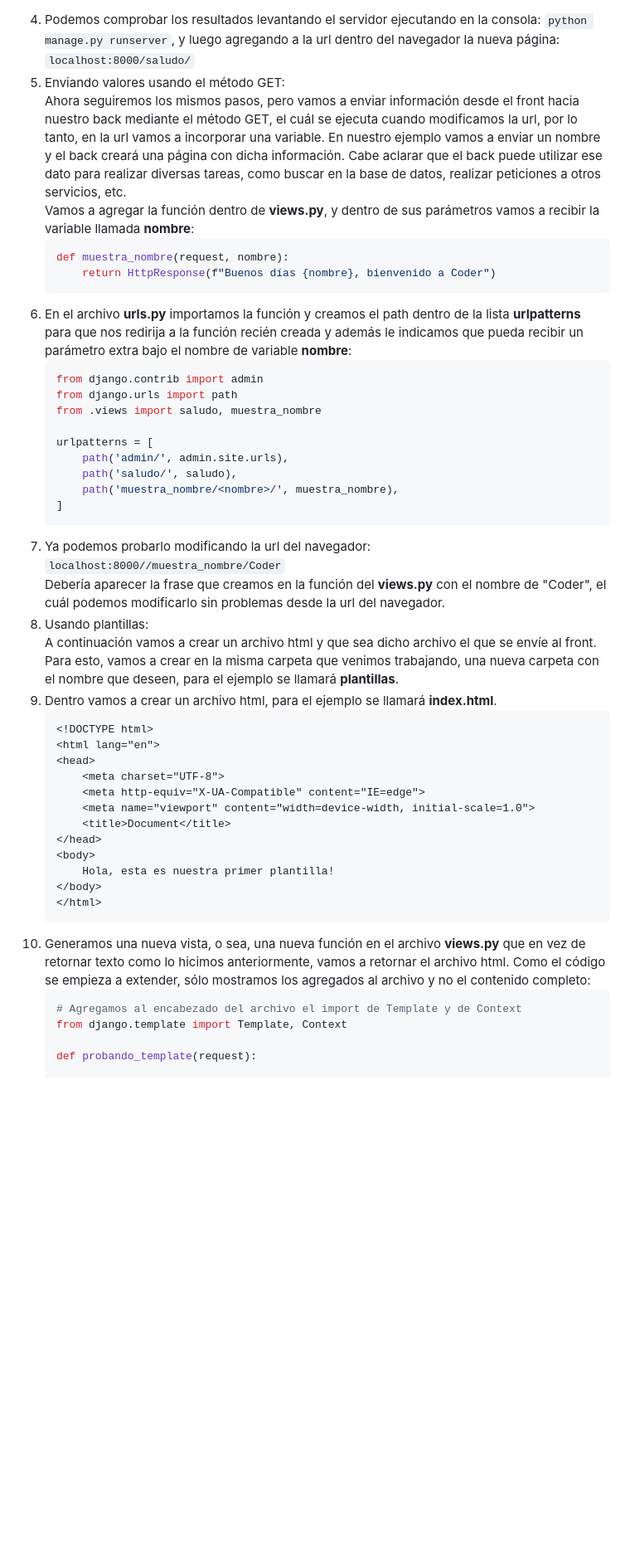
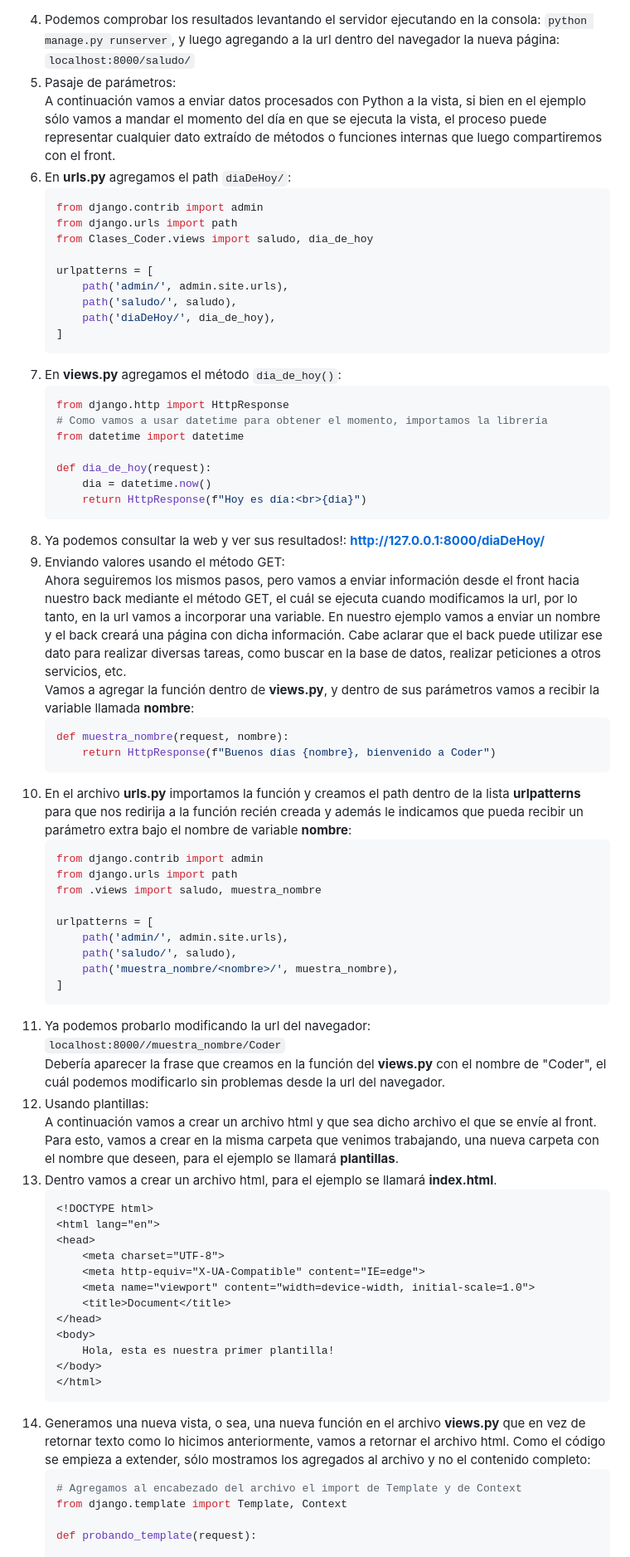
Before and after one commit to Cesar073/Clases_Django_Coder, a Markdown page: pasos_completos.md, the part around the change printed below. Shown: that part at 83% size. Rendered like a GitHub page; blank space fills up the shorter version.

Commit message:
Se agregan pasos parael pasaje de parámetros

````diff
--- a/pasos_completos.md
+++ b/pasos_completos.md
@@ -97,14 +97,39 @@
     ]
     ```
 4. Podemos comprobar los resultados levantando el servidor ejecutando en la consola: `python manage.py runserver`, y luego agregando a la url dentro del navegador la nueva página: `localhost:8000/saludo/`
-5. Enviando valores usando el método GET:<br>
+5. Pasaje de parámetros:<br>
+    A continuación vamos a enviar datos procesados con Python a la vista, si bien en el ejemplo sólo vamos a mandar el momento del día en que se ejecuta la vista, el proceso puede representar cualquier dato extraído de métodos o funciones internas que luego compartiremos con el front.<br>
+6. En **urls.py** agregamos el path `diaDeHoy/`:
+    ```python
+    from django.contrib import admin
+    from django.urls import path
+    from Clases_Coder.views import saludo, dia_de_hoy
+
+    urlpatterns = [
+        path('admin/', admin.site.urls),
+        path('saludo/', saludo),
+        path('diaDeHoy/', dia_de_hoy),
+    ]
+    ```
+7. En **views.py** agregamos el método `dia_de_hoy()`:
+    ```python
+    from django.http import HttpResponse
+    # Como vamos a usar datetime para obtener el momento, importamos la librería
+    from datetime import datetime
+
+    def dia_de_hoy(request):
+        dia = datetime.now()
+        return HttpResponse(f"Hoy es día:<br>{dia}")
+    ```
+8. Ya podemos consultar la web y ver sus resultados!: **http://127.0.0.1:8000/diaDeHoy/**
+9. Enviando valores usando el método GET:<br>
     Ahora seguiremos los mismos pasos, pero vamos a enviar información desde el front hacia nuestro back mediante el método GET, el cuál se ejecuta cuando modificamos la url, por lo tanto, en la url vamos a incorporar una variable. En nuestro ejemplo vamos a enviar un nombre y el back creará una página con dicha información. Cabe aclarar que el back puede utilizar ese dato para realizar diversas tareas, como buscar en la base de datos, realizar peticiones a otros servicios, etc.<br>
     Vamos a agregar la función dentro de **views.py**, y dentro de sus parámetros vamos a recibir la variable llamada **nombre**:
     ```python
     def muestra_nombre(request, nombre):
         return HttpResponse(f"Buenos días {nombre}, bienvenido a Coder")
     ```
-6. En el archivo **urls.py** importamos la función y creamos el path dentro de la lista **urlpatterns** para que nos redirija a la función recién creada y además le indicamos que pueda recibir un parámetro extra bajo el nombre de variable **nombre**:
+10. En el archivo **urls.py** importamos la función y creamos el path dentro de la lista **urlpatterns** para que nos redirija a la función recién creada y además le indicamos que pueda recibir un parámetro extra bajo el nombre de variable **nombre**:
     ```python
     from django.contrib import admin
     from django.urls import path
@@ -116,12 +141,12 @@
         path('muestra_nombre/<nombre>/', muestra_nombre),
     ]
     ```
-7. Ya podemos probarlo modificando la url del navegador: `localhost:8000//muestra_nombre/Coder`<br>
+11. Ya podemos probarlo modificando la url del navegador: `localhost:8000//muestra_nombre/Coder`<br>
     Debería aparecer la frase que creamos en la función del **views.py** con el nombre de "Coder", el cuál podemos modificarlo sin problemas desde la url del navegador.
-8. Usando plantillas:<br>
+12. Usando plantillas:<br>
     A continuación vamos a crear un archivo html y que sea dicho archivo el que se envíe al front.<br>
     Para esto, vamos a crear en la misma carpeta que venimos trabajando, una nueva carpeta con el nombre que deseen, para el ejemplo se llamará **plantillas**.
-9. Dentro vamos a crear un archivo html, para el ejemplo se llamará **index.html**.
+13. Dentro vamos a crear un archivo html, para el ejemplo se llamará **index.html**.
     ```html
     <!DOCTYPE html>
     <html lang="en">
@@ -136,7 +161,7 @@
     </body>
     </html>
     ```
-10. Generamos una nueva vista, o sea, una nueva función en el archivo **views.py** que en vez de retornar texto como lo hicimos anteriormente, vamos a retornar el archivo html. Como el código se empieza a extender, sólo mostramos los agregados al archivo y no el contenido completo:
+14. Generamos una nueva vista, o sea, una nueva función en el archivo **views.py** que en vez de retornar texto como lo hicimos anteriormente, vamos a retornar el archivo html. Como el código se empieza a extender, sólo mostramos los agregados al archivo y no el contenido completo:
     ```python
     # Agregamos al encabezado del archivo el import de Template y de Context
     from django.template import Template, Context
````
Also changed, not shown: other parts of pasos_completos.md (+3 -3 lines), pasos_resumidos.md (+33 -9 lines).
